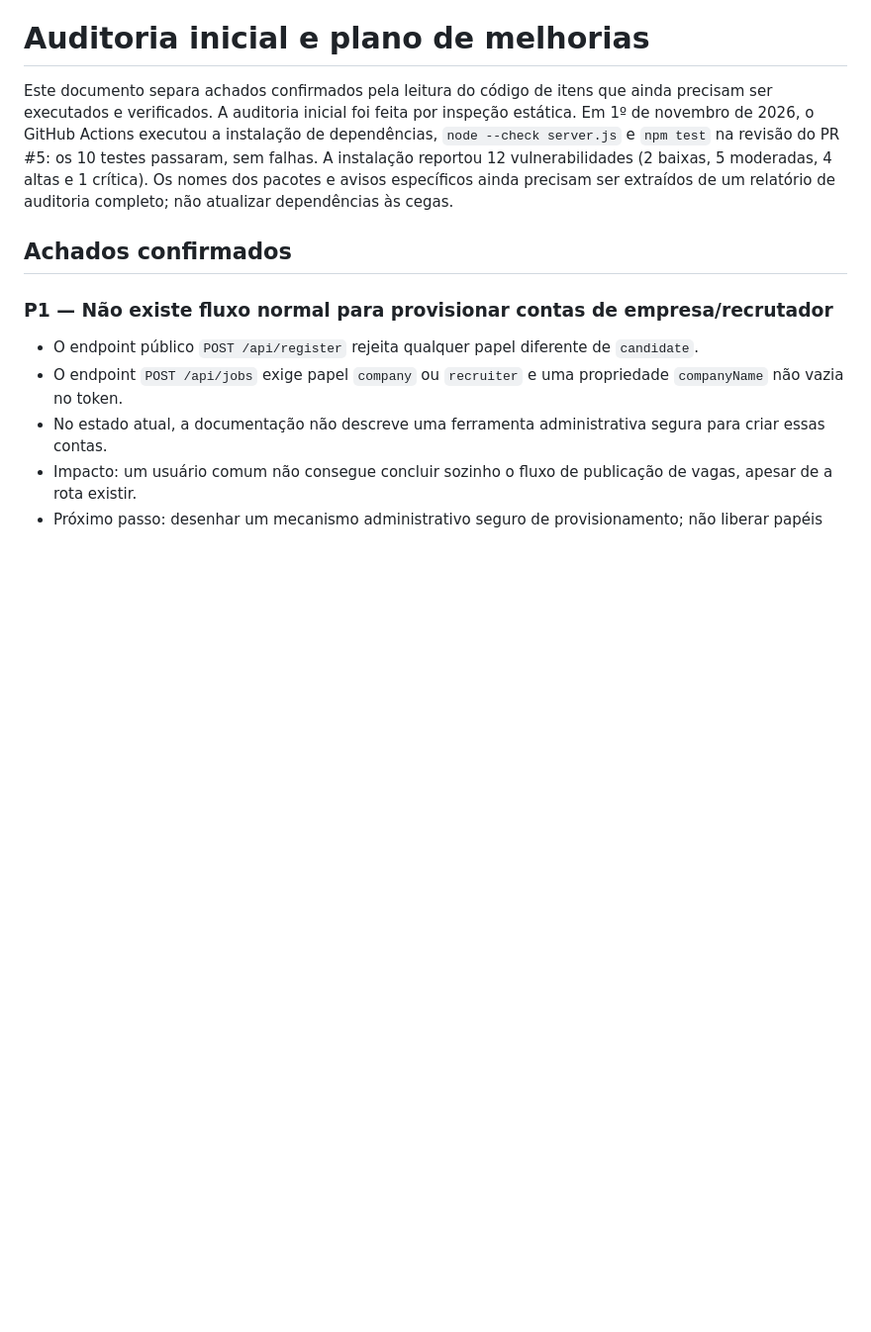
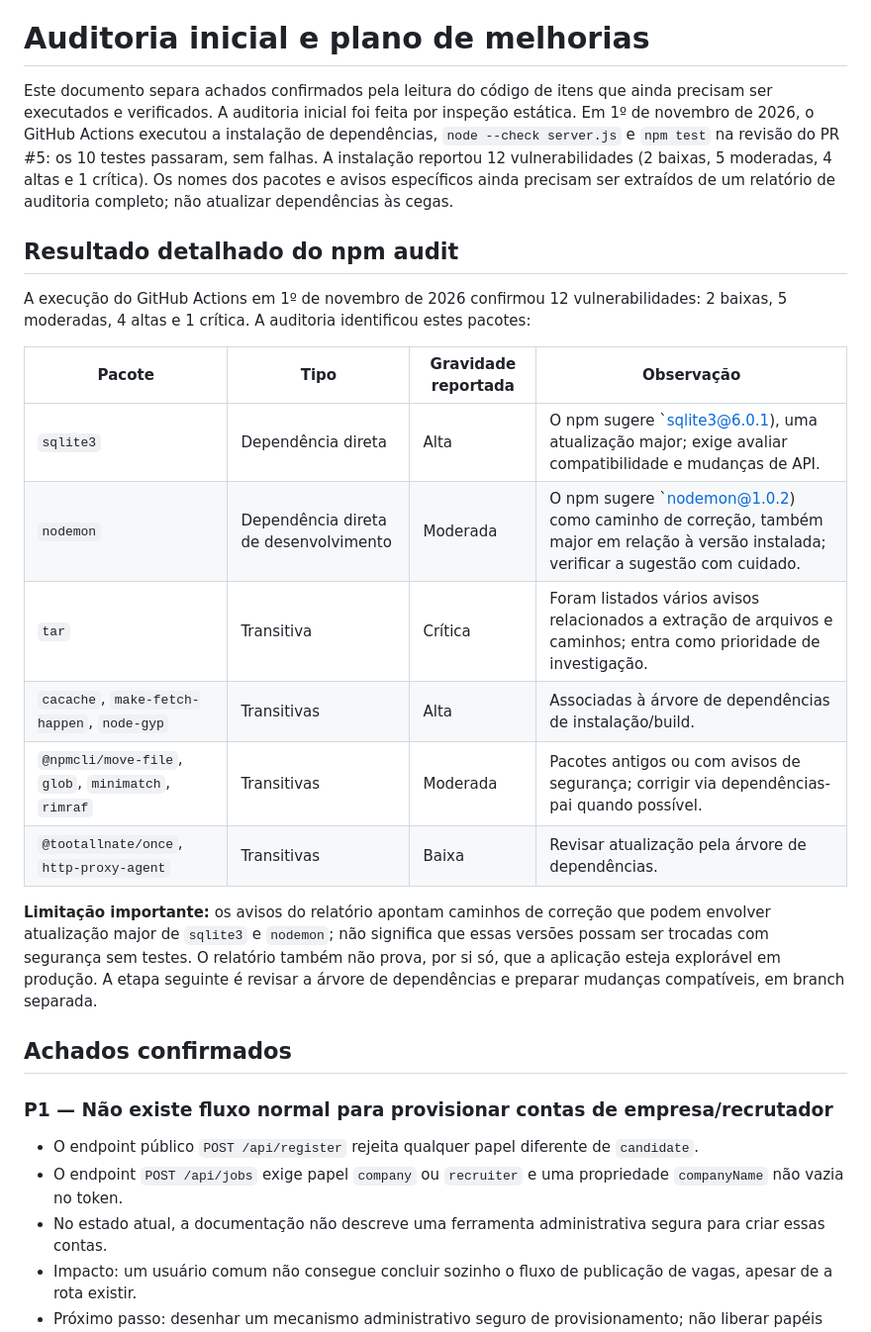
Before and after one commit to juniordev830/plataforma-de-recrutamento, a Markdown page: docs/AUDITORIA_E_PLANO_DE_MELHORIAS.md, the part around the change. Shown at 99% size. Rendered like a GitHub page; blank space fills up the shorter version.

Commit message:
docs: detalhar pacotes apontados pelo npm audit

```diff
--- a/docs/AUDITORIA_E_PLANO_DE_MELHORIAS.md
+++ b/docs/AUDITORIA_E_PLANO_DE_MELHORIAS.md
@@ -1,6 +1,21 @@
 # Auditoria inicial e plano de melhorias
 
 Este documento separa achados confirmados pela leitura do código de itens que ainda precisam ser executados e verificados. A auditoria inicial foi feita por inspeção estática. Em 1º de novembro de 2026, o GitHub Actions executou a instalação de dependências, `node --check server.js` e `npm test` na revisão do PR #5: os 10 testes passaram, sem falhas. A instalação reportou 12 vulnerabilidades (2 baixas, 5 moderadas, 4 altas e 1 crítica). Os nomes dos pacotes e avisos específicos ainda precisam ser extraídos de um relatório de auditoria completo; não atualizar dependências às cegas.
+
+## Resultado detalhado do npm audit
+
+A execução do GitHub Actions em 1º de novembro de 2026 confirmou 12 vulnerabilidades: 2 baixas, 5 moderadas, 4 altas e 1 crítica. A auditoria identificou estes pacotes:
+
+| Pacote | Tipo | Gravidade reportada | Observação |
+|---|---|---|---|
+| `sqlite3` | Dependência direta | Alta | O npm sugere `sqlite3@6.0.1), uma atualização major; exige avaliar compatibilidade e mudanças de API. |
+| `nodemon` | Dependência direta de desenvolvimento | Moderada | O npm sugere `nodemon@1.0.2) como caminho de correção, também major em relação à versão instalada; verificar a sugestão com cuidado. |
+| `tar` | Transitiva | Crítica | Foram listados vários avisos relacionados a extração de arquivos e caminhos; entra como prioridade de investigação. |
+| `cacache`, `make-fetch-happen`, `node-gyp` | Transitivas | Alta | Associadas à árvore de dependências de instalação/build. |
+| `@npmcli/move-file`, `glob`, `minimatch`, `rimraf` | Transitivas | Moderada | Pacotes antigos ou com avisos de segurança; corrigir via dependências-pai quando possível. |
+| `@tootallnate/once`, `http-proxy-agent` | Transitivas | Baixa | Revisar atualização pela árvore de dependências. |
+
+**Limitação importante:** os avisos do relatório apontam caminhos de correção que podem envolver atualização major de `sqlite3` e `nodemon`; não significa que essas versões possam ser trocadas com segurança sem testes. O relatório também não prova, por si só, que a aplicação esteja explorável em produção. A etapa seguinte é revisar a árvore de dependências e preparar mudanças compatíveis, em branch separada.
 
 ## Achados confirmados
 
```
